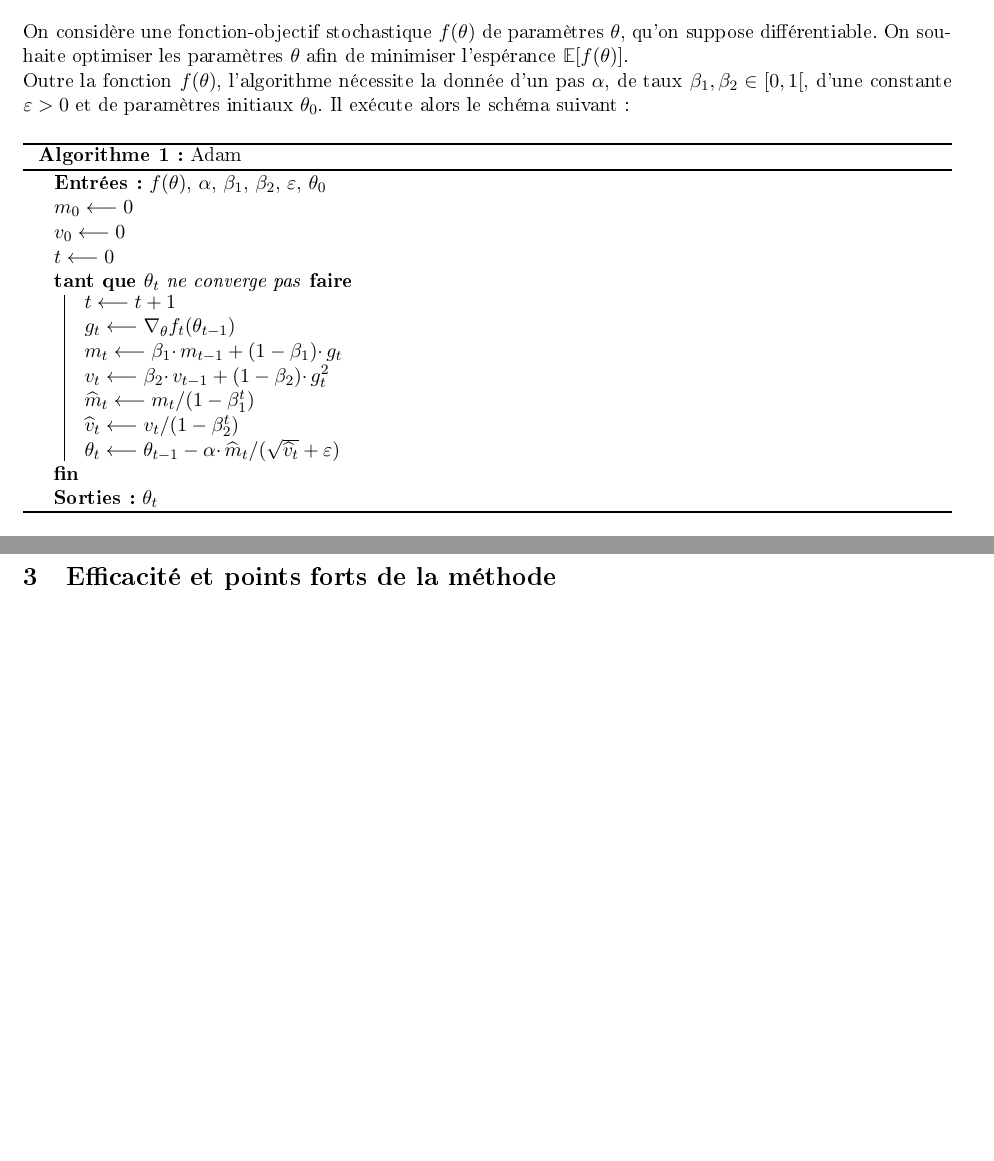
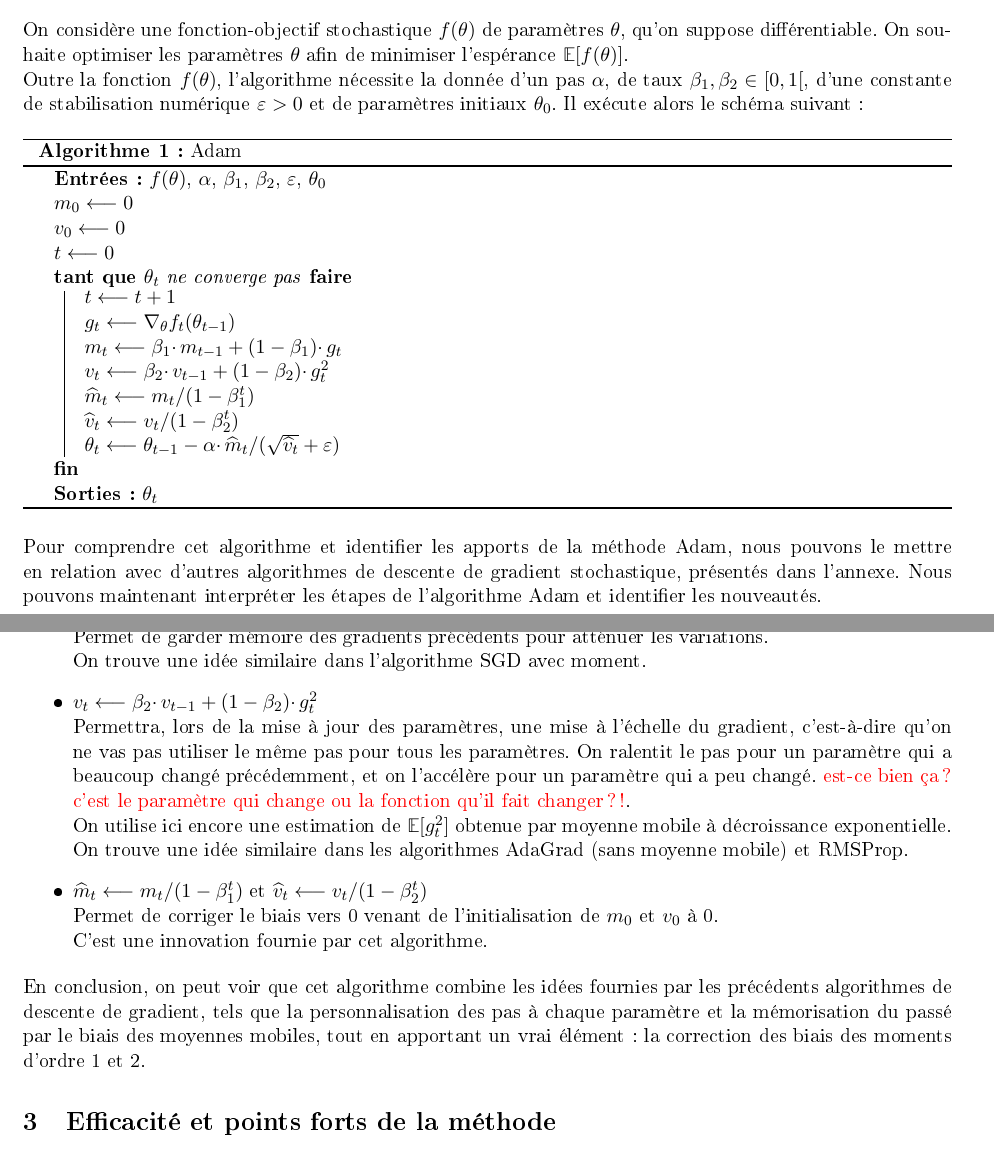
Before and after one commit to Guillaume-BR/Article-ADAM, a LaTeX CV (Resume.tex): two parts of pages 1 and 2 of 2 before the commit and two parts of pages 1 and 2 of 3 after it, joined at a grey line, cut so that both start at the same text, the shorter picture padded with empty space. The pictures show the PDF file Resume.pdf that the author committed with the source.

Commit message:
Update Résumé

```diff
--- a/Resume.tex
+++ b/Resume.tex
@@ -106,7 +106,7 @@ Cet article présente une description précise de l'algorithme Adam, fournit un
 \section{Algorithme}
 
 On considère une fonction-objectif stochastique $f(\theta)$ de paramètres $\theta$, qu'on suppose différentiable. On souhaite optimiser les paramètres $\theta$ afin de minimiser l'espérance $\mathbb E[f(\theta)]$. \\
-Outre la fonction $f(\theta)$, l'algorithme nécessite la donnée d'un pas $\alpha$, de taux $\beta_1,\beta_2\in[0,1[$, d'une constante $\varepsilon>0$ et de paramètres initiaux $\theta_0$. Il exécute alors le schéma suivant :
+Outre la fonction $f(\theta)$, l'algorithme nécessite la donnée d'un pas $\alpha$, de taux $\beta_1,\beta_2\in[0,1[$, d'une constante de stabilisation numérique $\varepsilon>0$ et de paramètres initiaux $\theta_0$. Il exécute alors le schéma suivant :
 
 
 \begin{algorithm}
@@ -127,6 +127,29 @@ Outre la fonction $f(\theta)$, l'algorithme nécessite la donnée d'un pas $\alp
   \Sortie{$\theta_t$}
 \end{algorithm}
 
+Pour comprendre cet algorithme et identifier les apports de la méthode Adam, nous pouvons le mettre en relation avec d'autres algorithmes de descente de gradient stochastique, présentés dans l'annexe. Nous pouvons maintenant interpréter les étapes de l'algorithme Adam et identifier les nouveautés.
+
+\bit
+\item $m_t \longleftarrow \beta_1\cdotp m_{t-1}+(1-\beta_1)\cdotp g_t$\\
+Fournit une estimation de $\mathbb E[g_t]$ par moyenne mobile à décroissance exponentielle : $m_t=(1-\beta_1)\dsum{i=1}t\beta_1^{t-i}\cdotp g_i$.\\
+Permet de garder mémoire des gradients précédents pour atténuer les variations.\\
+On trouve une idée similaire dans l'algorithme SGD avec moment.
+
+\item $v_t \longleftarrow \beta_2\cdotp v_{t-1}+(1-\beta_2)\cdotp g_t^2$\\
+Permettra, lors de la mise à jour des paramètres, une mise à l'échelle du gradient, c'est-à-dire qu'on ne va pas utiliser le même pas pour tous les paramètres. On ralentit le pas pour un paramètre qui a beaucoup changé précédemment, et on l'accélère pour un paramètre qui a peu changé. {\red est-ce bien ça ? c'est le paramètre qui change ou la fonction qu'il fait changer ?!}.\\
+On utilise ici encore une estimation de $\mathbb E[g_t^2]$ obtenue par moyenne mobile à décroissance exponentielle.
+On trouve une idée similaire dans les algorithmes AdaGrad (sans moyenne mobile) et RMSProp.
+
+\item  $\widehat m_t \longleftarrow m_t/(1-\beta_1^t)$ et
+$\widehat v_t \longleftarrow v_t/(1-\beta_2^t)$\\
+Permet de corriger le biais vers 0 venant de l'initialisation de $m_0$ et $v_0$ à 0. \\
+C'est une innovation fournie par cet algorithme.
+\eit
+
+En conclusion, on peut voir que cet algorithme combine les idées fournies par les précédents algorithmes de descente de gradient, tels que la personnalisation des pas à chaque paramètre et la mémorisation du passé par le biais des moyennes mobiles, tout en apportant un vrai élément : la correction des biais des moments d'ordre 1 et 2.
+
+
+
 \section{Efficacité et points forts de la méthode}
 
 \section{Amélioration des méthodes AdaGrad et RMSProp}
@@ -137,3 +163,38 @@ Outre la fonction $f(\theta)$, l'algorithme nécessite la donnée d'un pas $\alp
 
 
 
+\begin{algorithm}
+  \caption{SGD}
+  \Entree{$f(\theta)$, $\alpha$, $\theta_0$}
+  $t\longleftarrow 0$ \\
+  \Tq{$\theta_t$ ne converge pas}{
+    $t\longleftarrow t+1$\\
+    $g_t \longleftarrow \nabla_{\theta}f_t(\theta_{t-1})$\\
+    $\theta_t \longleftarrow \theta_{t-1}-\alpha \cdotp g_t(\theta_{t-1})$
+  }
+  \Sortie{$\theta_t$}
+\end{algorithm}
+
+\begin{algorithm}
+  \caption{SGD avec moment (1964)}
+  \Entree{$f(\theta)$, $\alpha$, $\rho$, $\theta_0$}
+  $t\longleftarrow 0$ \\
+  \Tq{$\theta_t$ ne converge pas}{
+    $t\longleftarrow t+1$\\
+    $g_t \longleftarrow \nabla_{\theta}f_t(\theta_{t-1})$\\
+    $m_t \longleftarrow \rho \cdotp m_{t-1}-\alpha \cdotp g_t$\\
+    $\theta_t \longleftarrow \theta_{t-1}+m_t$
+  }
+  \Sortie{$\theta_t$}
+\end{algorithm}
+
+\begin{algorithm}
+  \caption{AdaGrad (2011)}
+  \Entree{$f(\theta)$, $\alpha$, $\varepsilon$, $\theta_0$}
+  $v_0\longleftarrow 0$ \\
+  $t\longleftarrow 0$ \\
+  \Tq{$\theta_t$ ne converge pas}{
+    $t\longleftarrow t+1$\\
+    $g_t \longleftarrow \nabla_{\theta}f_t(\theta_{t-1})$\\
+    $v_t \longleftarrow  v_{t-1}+ g_t^2$\\
+    $\theta_t \longleftarrow \theta_{t-1}-\alpha\cdotp g_t/(\sqrt{ v_t}+\varepsilon)$
@@ -140,3 +206,15 @@ Outre la fonction $f(\theta)$, l'algorithme nécessite la donnée d'un pas $\alp
+  \caption{RMSProp (2012)}
+  \Entree{$f(\theta)$, $\alpha$, $\beta_2$, $\varepsilon$, $\theta_0$}
+  $v_0\longleftarrow 0$ \\
+  $t\longleftarrow 0$ \\
+  \Tq{$\theta_t$ ne converge pas}{
+    $t\longleftarrow t+1$\\
+    $g_t \longleftarrow \nabla_{\theta}f_t(\theta_{t-1})$\\
+    $v_t \longleftarrow \beta_2\cdotp v_{t-1}+(1-\beta_2)\cdotp g_t^2$\\
+    $\theta_t \longleftarrow \theta_{t-1}-\alpha\cdotp g_t/(\sqrt{v_t}+\varepsilon)$
+  }
+  \Sortie{$\theta_t$}
+\end{algorithm}
 
 
 
```
Also changed, not shown: Resume.pdf, Resume.tex (8 more changed lines).
